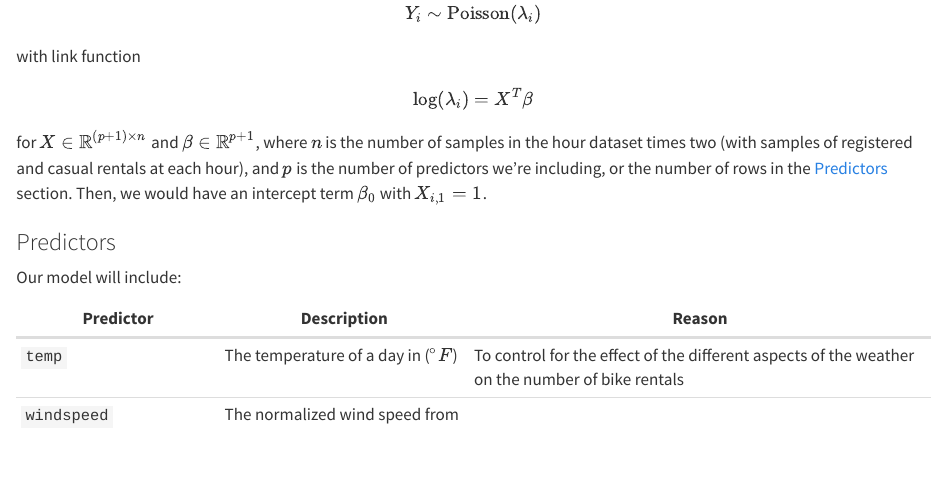
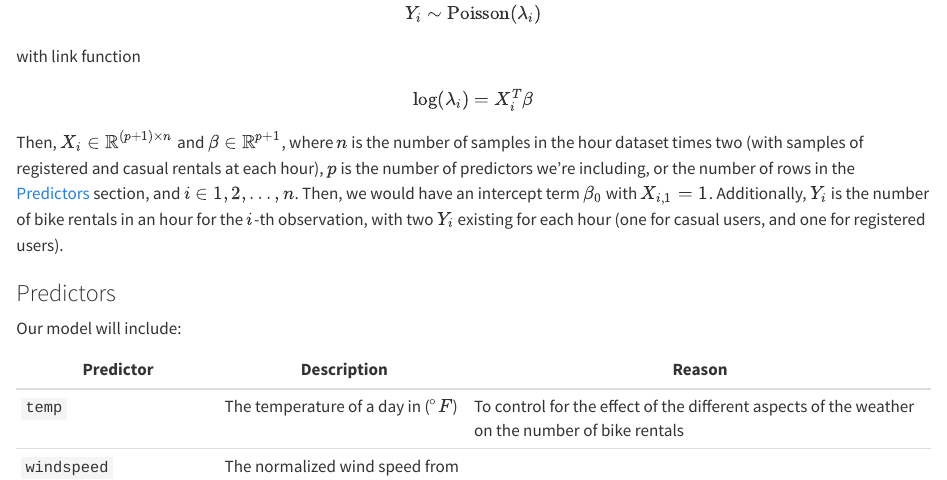
Before and after one commit to tzheng7679/STAT-3302-Project, a Quarto document (project-report-template.qmd): the page in a window 1100 px wide, from 1170 px down. Rendered offline with R 4.5, knitr and Pandoc in place of Quarto, with nearby package versions; some code elsewhere in the file could not run offline.

Commit message:
added desc. for resp. variable

```diff
--- a/project-report-template.qmd
+++ b/project-report-template.qmd
@@ -80,10 +80,10 @@ $$
 
 with link function
 $$
-\log(\lambda_i) = X^T\beta
+\log(\lambda_i) = X_i^T\beta
 $$
 
-for $X \in \mathbb{R}^{(p+1) \times n}$ and $\beta \in \mathbb{R}^{p + 1}$, where $n$ is the number of samples in the hour dataset times two (with samples of registered and casual rentals at each hour), and $p$ is the number of predictors we're including, or the number of rows in the [Predictors](#predictors) section. Then, we would have an intercept term $\beta_0$ with $X_{i, 1} = 1$.
+Then, $X_i \in \mathbb{R}^{(p+1) \times n}$ and $\beta \in \mathbb{R}^{p + 1}$, where $n$ is the number of samples in the hour dataset times two (with samples of registered and casual rentals at each hour), $p$ is the number of predictors we're including, or the number of rows in the [Predictors](#predictors) section, and $i \in {1, 2, \dots, n}$. Then, we would have an intercept term $\beta_0$ with $X_{i, 1} = 1$. Additionally, $Y_i$ is the number of bike rentals in an hour for the $i$-th observation, with two $Y_i$ existing for each hour (one for casual users, and one for registered users).
 
 ### Predictors
 
```
